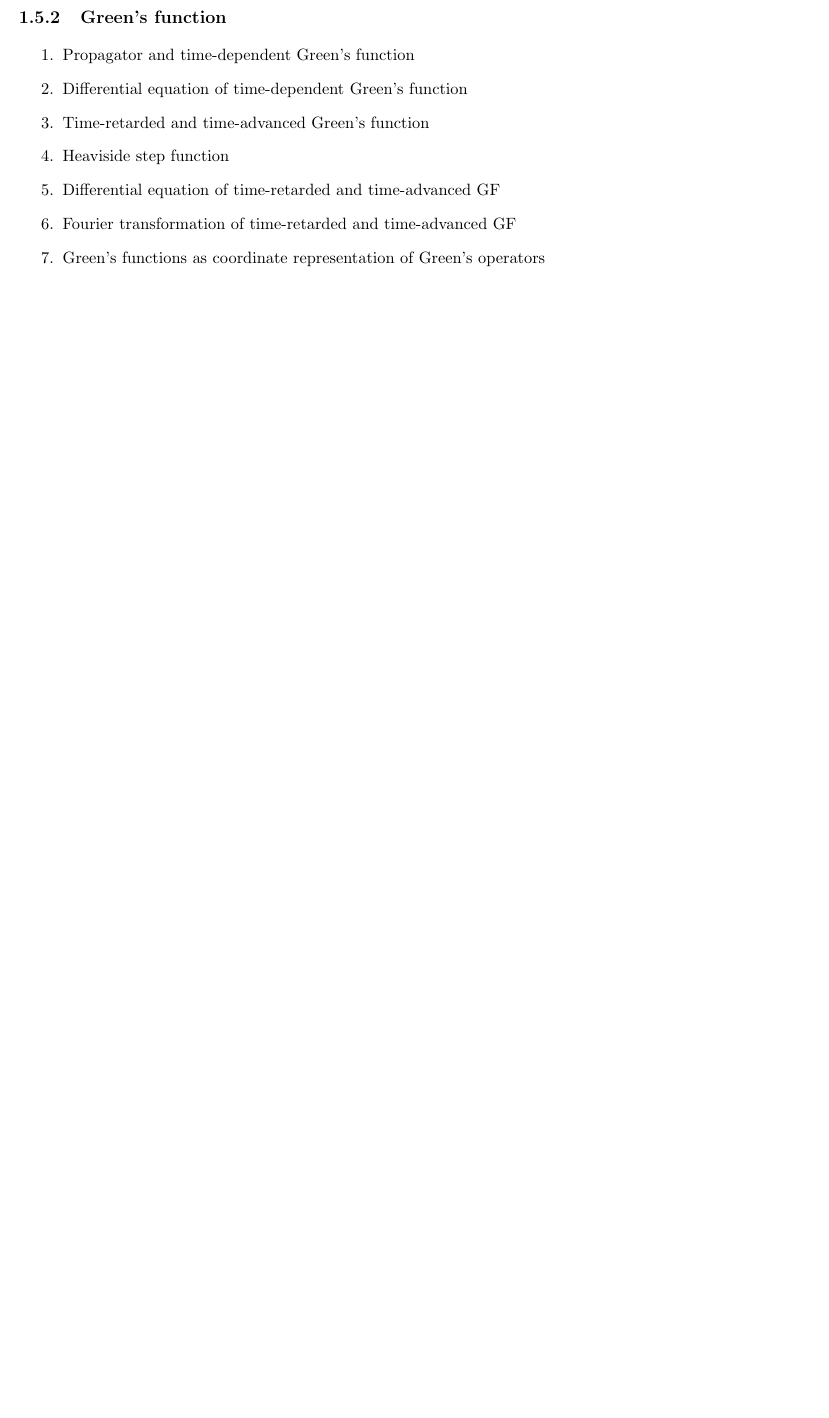
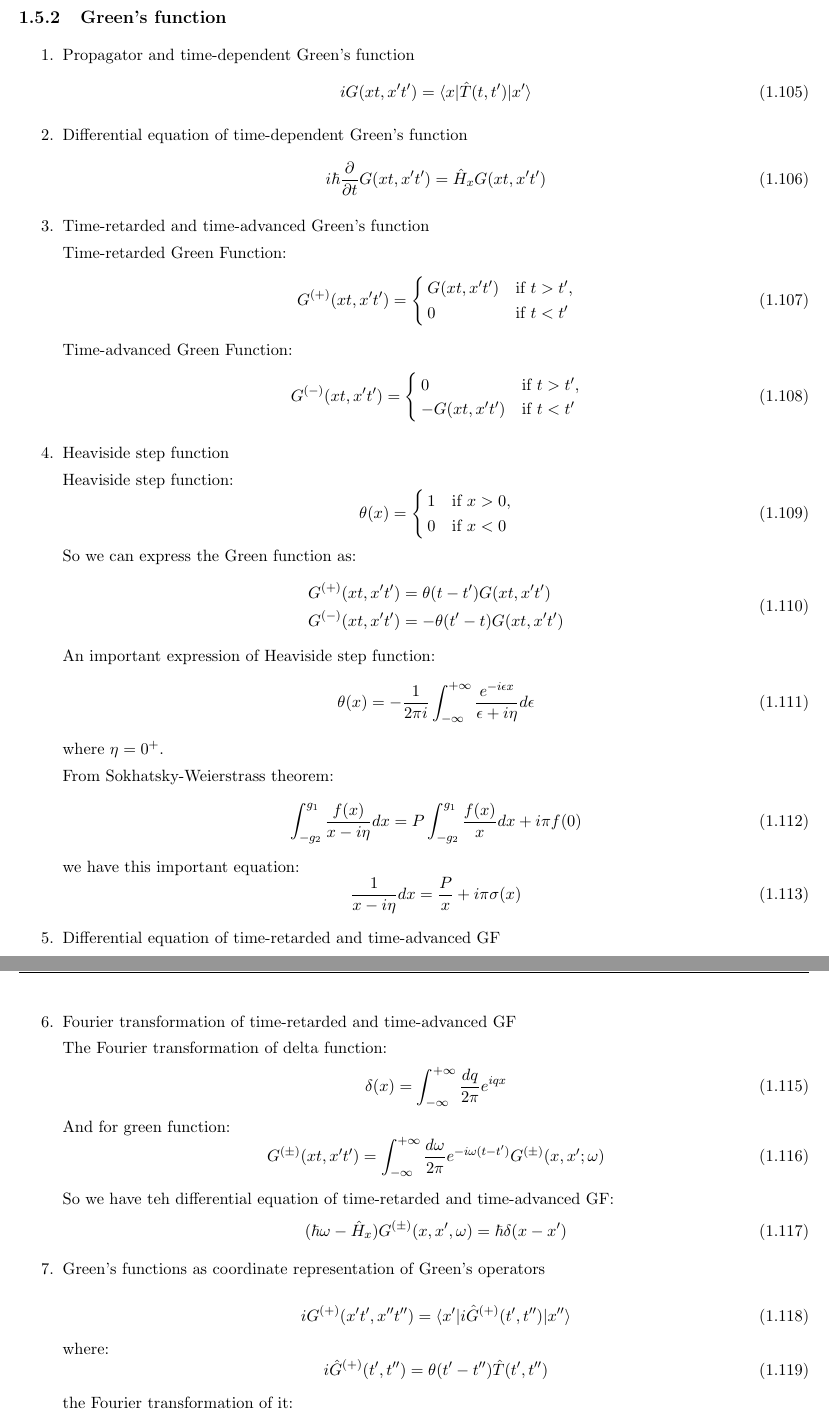
Before and after one commit to rockkingjy/MyNotesOnMathsPhysicsDL, a LaTeX document (Physics.tex): part of page 19 of 22 before the commit and two parts of pages 20 and 21 of 23 after it, the two joined at a grey line, cut so that both start at the same text, the shorter picture padded with empty space. Compiled offline with LaTeX, dvips and Ghostscript.

Commit message:
change the structure

```diff
--- a/Physics.tex
+++ b/Physics.tex
@@ -35,7 +35,7 @@
     linktoc=all,     %set to all if you want both sections and subsections linked
     linkcolor=blue,  %choose some color if you want links to stand out
 }
-\setlength{\parindent}{10ex}
+\setlength{\parindent}{4ex}
 \begin{document}\small
 \title{Physics Notes}
 \author{Yan JIN}
@@ -865,9 +868,83 @@
 \subsubsection{Green's function}
 \begin{enumerate}
 \item Propagator and time-dependent Green's function
+	\begin{equation}
+		iG(xt,x't')=\langle x|\hat{T}(t,t')|x' \rangle
+	\end{equation}
 \item Differential equation of time-dependent Green's function
-\item Time-retarded and time-advanced Green's function
-\item Heaviside step function
+	\begin{equation}
+		i\hbar \frac{\partial}{\partial t}G(xt,x't')=\hat{H}_x G(xt,x't')
+	\end{equation}
+\item Time-retarded and time-advanced Green's function \par
+	Time-retarded Green Function:
+	\begin{equation}
+		G^{(+)}(xt,x't')=
+		\begin{cases}
+		G(xt,x't') & \text{if } t > t', \\
+        		0 & \text{if } t < t'
+    		\end{cases}
+	\end{equation}
+	Time-advanced Green Function:
+	\begin{equation}
+		G^{(-)}(xt,x't')=
+		\begin{cases}
+		0 & \text{if } t > t', \\
+        		-G(xt,x't') & \text{if } t < t'
+    		\end{cases}
+	\end{equation}
+\item Heaviside step function\par
+	Heaviside step function:
+	\begin{equation}
+		\theta (x)=
+		\begin{cases}
+		1 & \text{if } x > 0, \\
+        		0 & \text{if } x < 0
+    		\end{cases}
+	\end{equation}
+	So we can express the Green function as:
+	\begin{equation}\begin{split}
+		G^{(+)}(xt,x't')&=\theta (t-t')G(xt,x't') \\
+		G^{(-)}(xt,x't')&=-\theta (t'-t)G(xt,x't')
+	\end{split}\end{equation}
+	An important expression of Heaviside step function:
+	\begin{equation}
+		\theta (x)=-\frac{1}{2\pi i}\int_{-\infty}^{+\infty}\frac{e^{-i\epsilon x}}{\epsilon+i \eta}d\epsilon
+	\end{equation}
+	where $\eta=0^{+}$. \par
+	From Sokhatsky-Weierstrass theorem:
+	\begin{equation}
+		\int^{g_1}_{-g_2}\frac{f(x)}{x-i \eta}dx=P\int^{g_1}_{-g_2}\frac{f(x)}{x}dx+i\pi f(0)
+	\end{equation}
+	we have this important equation:
+	\begin{equation}
+		\frac{1}{x-i \eta}dx=\frac{P}{x}+i\pi \sigma(x)
+	\end{equation}
 \item Differential equation of time-retarded and time-advanced GF
-\item Fourier transformation of time-retarded and time-advanced GF
-\item Green's functions as coordinate representation of Green's operators
+	\begin{equation}
+		(i\hbar \frac{\partial}{\partial t}-\hat{H}_x)G^{(\pm)}(xt,x't')=\hbar \theta(t-t')\theta(x-x')
+	\end{equation}
+\item Fourier transformation of time-retarded and time-advanced GF \par
+	The Fourier transformation of delta function:
+	\begin{equation}
+		\delta(x)=\int_{-\infty}^{+\infty}\frac{dq}{2\pi}e^{iqx}
+	\end{equation}
+	And for green function:
+	\begin{equation}
+		G^{(\pm)}(xt,x't')=\int_{-\infty}^{+\infty}\frac{d\omega}{2\pi}e^{-i\omega(t-t')}G^{(\pm)}(x,x';\omega)
+	\end{equation}	\par
+	So we have teh differential equation of time-retarded and time-advanced GF:
+	\begin{equation}
+		(\hbar \omega-\hat{H}_x)G^{(\pm)}(x,x',\omega)=\hbar \delta(x-x')
+	\end{equation}	\par
+\item Green's functions as coordinate representation of Green's operators\par
+	\begin{equation}
+		iG^{(+)}(x't',x''t'')=\langle x'|i\hat{G}^{(+)}(t',t'')|x''\rangle
+	\end{equation}	\par
+	where:
+	\begin{equation}
+		i\hat{G}^{(+)}(t',t'')=\theta(t'-t'')\hat{T}(t',t'')
+	\end{equation}	\par
+	the Fourier transformation of it:
+	\begin{equation}
+		i\hat{G}^{(+)}(t',t'')=\int_{-\infty}^{+\infty}\frac{d\omega}{2\pi}e^{-i\omega(t'-t'')}i\hat{G}^{(+)}(\omega)
+	\end{equation}	\par
```
Also changed, not shown: DL.tex (+9 -8 lines), Maths.tex (+8 -0 lines), Physics.tex (15 more changed lines).
